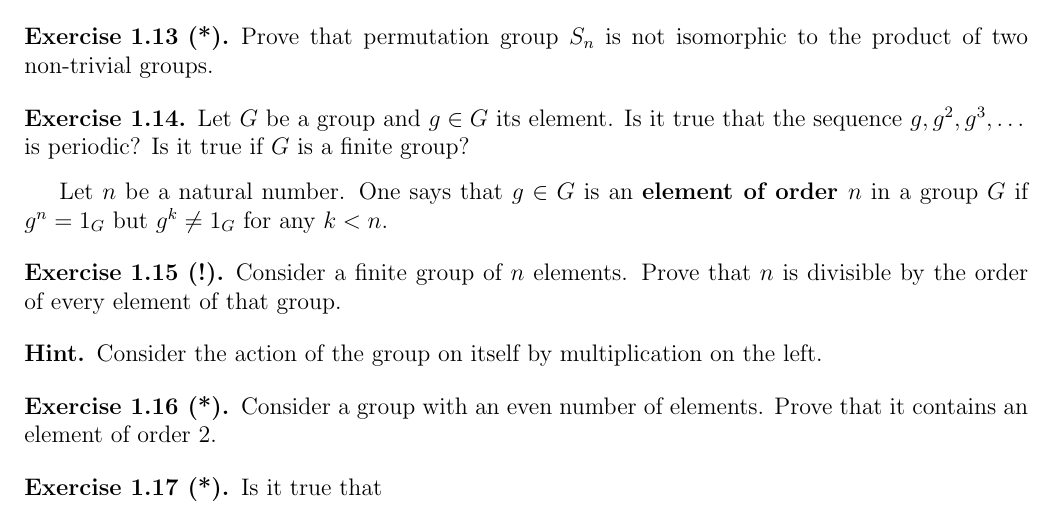
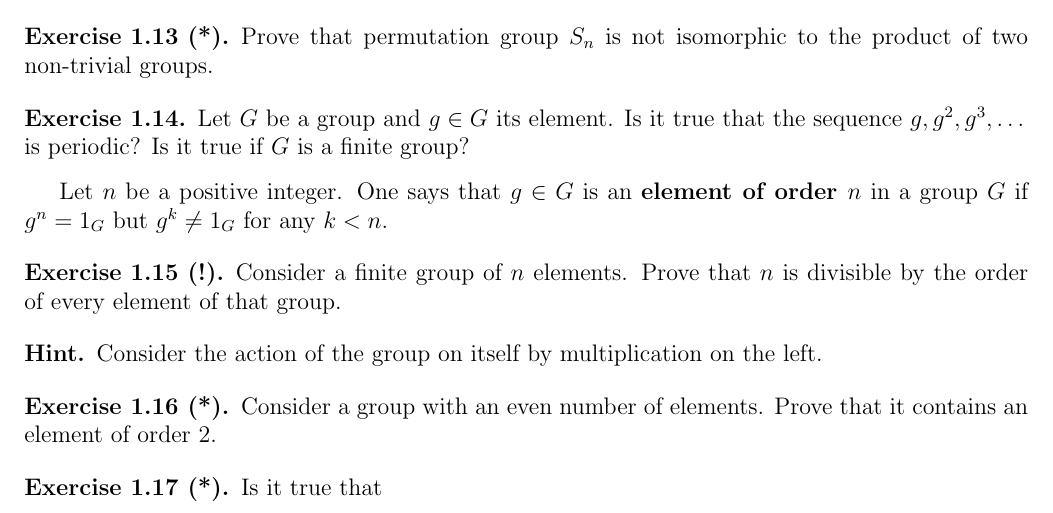
Before and after one commit to dimashenme/trivium, a LaTeX document (en/alg1.tex): part of page 3 of 9, cut so that both start at the same text. Compiled offline with pdfLaTeX.

Commit message:
natural -> positive integer

```diff
--- a/en/alg1.tex
+++ b/en/alg1.tex
@@ -223,7 +223,7 @@ sequence $g,g^2,g^3,\dots$ is periodic? Is it true if  $G$ is a finite
 group?
 \end{zadacha}
 
-Let $n$ be a natural number. One says that $g \in G$ is an {\bf
+Let $n$ be a positive integer. One says that $g \in G$ is an {\bf
 element of order $n$} in a group $G$ if $g^n = 1_G$ but $g^k \neq 1_G$
 for any $k < n$.
 
```
